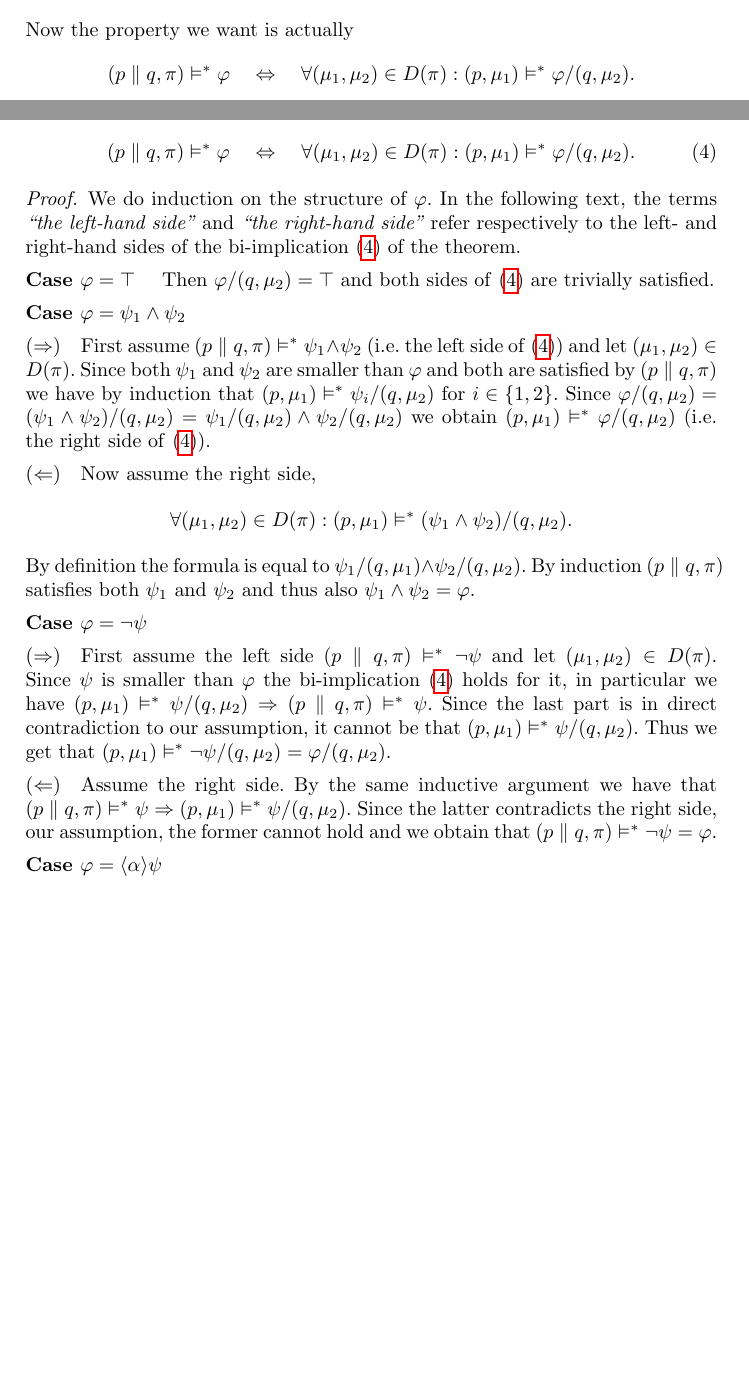
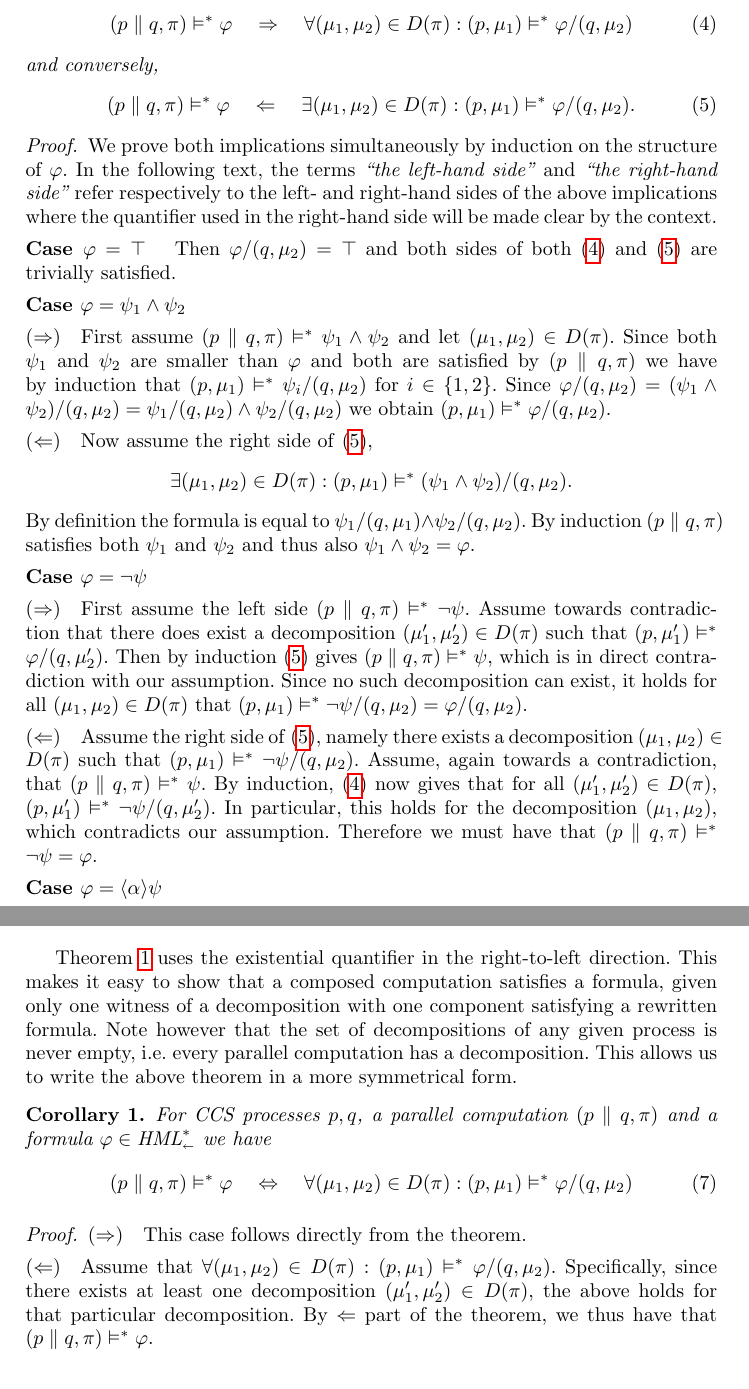
Before and after one commit to arnar/msc-thesis, a LaTeX paper (ch2/compose.tex, which reads ch2/decomp_comp.tex, ch2/decomp_hml.tex): two parts of pages 9 and 14 of 18 before the commit and two parts of pages 14 and 18 of 18 after it, joined at a grey line, cut at the place of the change, the shorter picture padded with empty space. Compiled offline with pdfLaTeX.

Commit message:
Updated theorem to existensial quant. and more

```diff
--- a/ch2/decomp_comp.tex
+++ b/ch2/decomp_comp.tex
@@ -359,11 +376,11 @@ two operators.
 % the semantics of CCS to annotate $\tau$ actions resulting from communication
 % with the actions that were performed by each side. (Would this solution perhaps
 % also address 2 above, i.e. $\parallel$ would not need to be commutative?)
-Now the property we want is actually
-\[
-    (p\parallel q, \pi) \vDash^* \phi  \quad\Leftrightarrow\quad
-    \forall (\mu_1,\mu_2)\in D(\pi) : (p, \mu_1) \vDash^* \phi/(q, \mu_2).
-\]
+% Now the property we want is actually
+% \[
+%     (p\parallel q, \pi) \vDash^* \phi  \quad\Leftrightarrow\quad
+%     \forall (\mu_1,\mu_2)\in D(\pi) : (p, \mu_1) \vDash^* \phi/(q, \mu_2).
+% \]
 
 % subsection decomposition_of_computations (end)
 
--- a/ch2/decomp_hml.tex
+++ b/ch2/decomp_hml.tex
@@ -219,36 +219,44 @@ Before we state and prove our main theorem, we establish a few useful lemmas.
 \begin{theorem}\label{thm:decomposition}
     For CCS processes $p,q$ and a computation $(p \parallel q, \pi)\in \C(p\parallel q)$
     and a formula $\phi \in \HMLpp$ we have
-    \begin{equation}\label{eq:decomp}
+    %\sublabon{equation}
+    \begin{equation}\label{eq:decomp_ltr}
+        (p\parallel q, \pi) \vDash^* \phi  \quad\Rightarrow\quad
+        \forall (\mu_1,\mu_2) \in D(\pi) : (p, \mu_1) \vDash^* \phi/(q, \mu_2)
+    \end{equation}
+    and conversely,
+    \begin{equation}\label{eq:decomp_rtl}
         (p\parallel q, \pi) \vDash^* \phi
-        \quad \Leftrightarrow \quad
-        \forall (\mu_1,\mu_2) \in D(\pi) : (p,\mu_1) \vDash^* \phi/(q,\mu_2).
+        \quad\Leftarrow\quad
+        \exists (\mu_1,\mu_2) \in D(\pi) : (p, \mu_1) \vDash^* \phi/(q, \mu_2).
     \end{equation}
+    %\sublaboff{equation}
 \end{theorem}
 \begin{proof}
-    We do induction on the structure of $\phi$. In the following text, the terms
+    We prove both implications simultaneously by induction on the structure of $\phi$.
+    In the following text, the terms
     {\em ``the left-hand side''} and {\em ``the right-hand side''} refer respectively
-    to the left- and right-hand sides
-    of the bi-implication~\eqref{eq:decomp} of the theorem.
+    to the left- and right-hand sides of the above implications where the quantifier
+    used in the right-hand side will be made clear by the context.
 
     \proofcase{Case $\phi = \true$} Then $\phi/(q, \mu_2) = \true$ and both sides
-    of~\eqref{eq:decomp} are trivially satisfied.
+    of both~\eqref{eq:decomp_ltr} and~\eqref{eq:decomp_rtl} are trivially satisfied.
 
 
-    \proofcase{Case $\phi = \psi_1 \land \psi_2$}
-
+    \proofcase{Case $\phi = \psi_1 \land \psi_2$}\par\nobreak
+    %
     \ltr First assume $(p\parallel q, \pi)
-    \vDash^* \psi_1 \land \psi_2$ (i.e. the left side of~\eqref{eq:decomp})
+    \vDash^* \psi_1 \land \psi_2$
     and let $(\mu_1,\mu_2)\in D(\pi)$.
     Since both $\psi_1$ and $\psi_2$ are smaller than $\phi$ and both are satisfied by
     $(p\parallel q, \pi)$ we have by induction that $(p,\mu_1) \vDash^* \psi_i/(q, \mu_2)$
     for $i\in\{1,2\}$. Since $\phi/(q,\mu_2) = (\psi_1 \land \psi_2)/(q,\mu_2) =
     \psi_1 / (q, \mu_2) \land \psi_2 / (q,\mu_2)$ we obtain $(p,\mu_1) \vDash^*
-    \phi/(q,\mu_2)$ (i.e. the right side of~\eqref{eq:decomp}).
+    \phi/(q,\mu_2)$.
 
-    \rtl Now assume the right side,
+    \rtl Now assume the right side of~\eqref{eq:decomp_rtl},
     \[
-        \forall (\mu_1,\mu_2)\in D(\pi) : (p,\mu_1)
+        \exists (\mu_1,\mu_2)\in D(\pi) : (p,\mu_1)
         \vDash^* (\psi_1 \land \psi_2)/(q, \mu_2).
     \]
     By definition the formula is equal
@@ -256,24 +264,30 @@ Before we state and prove our main theorem, we establish a few useful lemmas.
     satisfies both $\psi_1$ and $\psi_2$ and thus also $\psi_1 \land \psi_2 = \phi$.
 
 
-    \proofcase{Case $\phi = \neg \psi$}
+    \proofcase{Case $\phi = \neg \psi$}\par\nobreak
+    %
+    \ltr First assume the left side $(p\parallel q, \pi) \vDash^* \neg\psi$.
+    %Since $\psi$ is smaller than $\phi$ the
+    %implication~\eqref{eq:decomp_rtl} holds for it by induction.
+    Assume towards
+    contradiction that there does exist a decomposition $(\mu_1',\mu_2')\in D(\pi)$
+    such that $(p, \mu_1') \vDash^* \phi/(q, \mu_2')$.
+    Then by induction~\eqref{eq:decomp_rtl} gives $(p\parallel q, \pi) \vDash^* \psi$,
+    which is in direct contradiction with our assumption. Since no such decomposition
+    can exist, it holds for all $(\mu_1,\mu_2)\in D(\pi)$ that
+    $(p,\mu_1) \vDash^* \neg\psi/(q,\mu_2) = \phi/(q,\mu_2)$.
 
-    \ltr First assume the left side $(p\parallel q, \pi) \vDash^* \neg\psi$ and
-    let $(\mu_1,\mu_2) \in D(\pi)$. Since $\psi$ is smaller than $\phi$ the
-    bi-implication~\eqref{eq:decomp} holds for it, in particular we have $(p,\mu_1)
-    \vDash^* \psi/(q,\mu_2) \Rightarrow (p \parallel q, \pi) \vDash^* \psi$. Since the
-    last part is in direct contradiction to our assumption, it cannot be that
-    $(p,\mu_1) \vDash^* \psi/(q,\mu_2)$. Thus we get that $(p,\mu_1) \vDash^*
-    \neg \psi/(q,\mu_2) = \phi/(q,\mu_2)$.
-
-    \rtl Assume the right side. By the same inductive argument we have that
-    $(p \parallel q, \pi) \vDash^* \psi \Rightarrow (p,\mu_1) \vDash^* \psi / (q,\mu_2)$.
-    Since the latter contradicts the right side, our assumption, the former cannot hold
-    and we obtain that $(p \parallel q, \pi) \vDash^* \neg\psi = \phi$.
+    \rtl Assume the right side of~\eqref{eq:decomp_rtl}, namely there exists a
+    decomposition $(\mu_1,\mu_2)\in D(\pi)$ such that $(p,\mu_1)\vDash^* \neg\psi/(q,\mu_2)$.
+    Assume, again towards a contradiction, that $(p\parallel q,\pi)\vDash^*\psi$.
+    By induction, \eqref{eq:decomp_ltr} now gives that for all $(\mu_1',\mu_2')\in D(\pi)$,
+    $(p,\mu_1')\vDash^* \neg\psi/(q,\mu_2')$. In particular, this holds for the
+    decomposition $(\mu_1,\mu_2)$, which contradicts our assumption. Therefore
+    we must have that $(p\parallel q,\pi) \vDash^* \neg\psi = \phi$.
 
 
-    \proofcase{Case $\phi = \dmnd\alpha\psi$}
-
+    \proofcase{Case $\phi = \dmnd\alpha\psi$}\par\nobreak
+    %
     \ltr Again, first assume the left side and take $(\mu_1,\mu_2)\in D(\pi)$. Then
     there exists a computation $(p\parallel q, \pi')$ s.t. $(p\parallel q, \pi) \trans{\alpha}
     (p\parallel q, \pi')$ and $(p\parallel q, \pi') \vDash^* \psi$.
@@ -496,3 +512,27 @@ Before we state and prove our main theorem, we establish a few useful lemmas.
     This concludes the analysis of all structural forms for $\phi$. In each case we have
     shown by structural induction that each direction of the theorem holds.
 \end{proof}
+
+Theorem~\ref{thm:decomposition} uses the existential quantifier in the right-to-left
+direction. This makes it easy to show that a composed computation satisfies a
+formula, given only one witness of a decomposition with one component satisfying
+a rewritten formula. Note however that the set of decompositions of any given
+process is never empty, i.e. every parallel computation has a decomposition.
+This allows us to write the above theorem in a more symmetrical form.
+\begin{corollary}
+    For CCS processes $p,q$, a parallel computation $(p \parallel q, \pi)$
+    and a formula $\phi \in \HMLpp$ we have
+    %\sublabon{equation}
+    \begin{equation}\label{eq:decomp_bi}
+        (p\parallel q, \pi) \vDash^* \phi  \quad\Leftrightarrow\quad
+        \forall (\mu_1,\mu_2) \in D(\pi) : (p, \mu_1) \vDash^* \phi/(q, \mu_2)
+    \end{equation}
+\end{corollary}
+\begin{proof}
+    \ltr This case follows directly from the theorem.
+
+    \rtl Assume that $\forall (\mu_1,\mu_2) \in D(\pi) : (p, \mu_1) \vDash^* \phi/(q, \mu_2)$.
+    Specifically, since there exists at least one decomposition $(\mu_1',\mu_2')\in D(\pi)$,
+    the above holds for that particular decomposition. By $\Leftarrow$ part of the
+    theorem, we thus have that \mbox{$(p\parallel q,\pi)\vDash^*\phi$}.
+\end{proof}
```
Also changed, not shown: ch2/fixpoints.tex (+0 -1 lines), ch2/intro.tex (+2 -2 lines), ch2/preliminaries.tex (+0 -2 lines), master.tex (+3 -0 lines), ch2/decomp_comp.tex (43 more changed lines), ch2/decomp_hml.tex (42 more changed lines).
